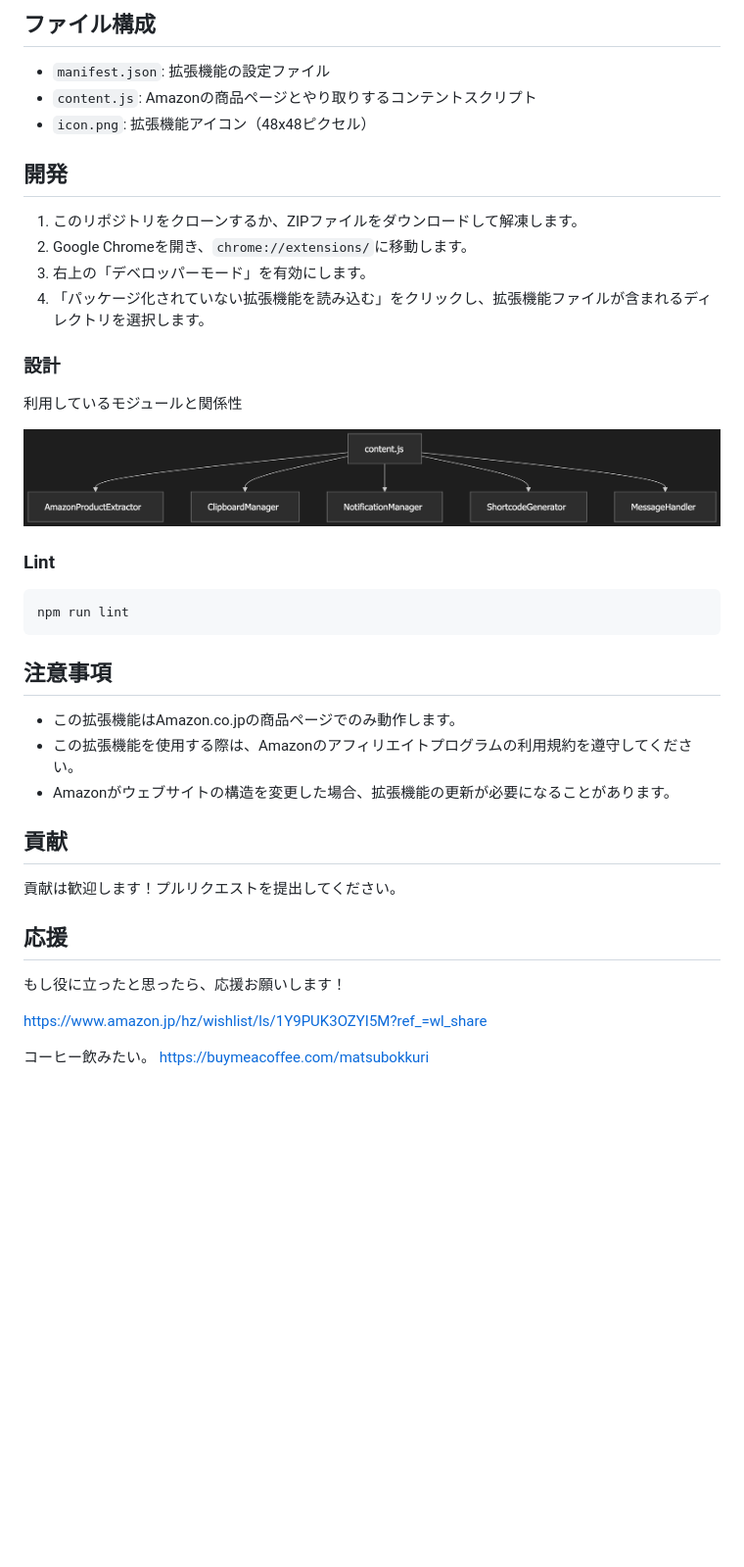
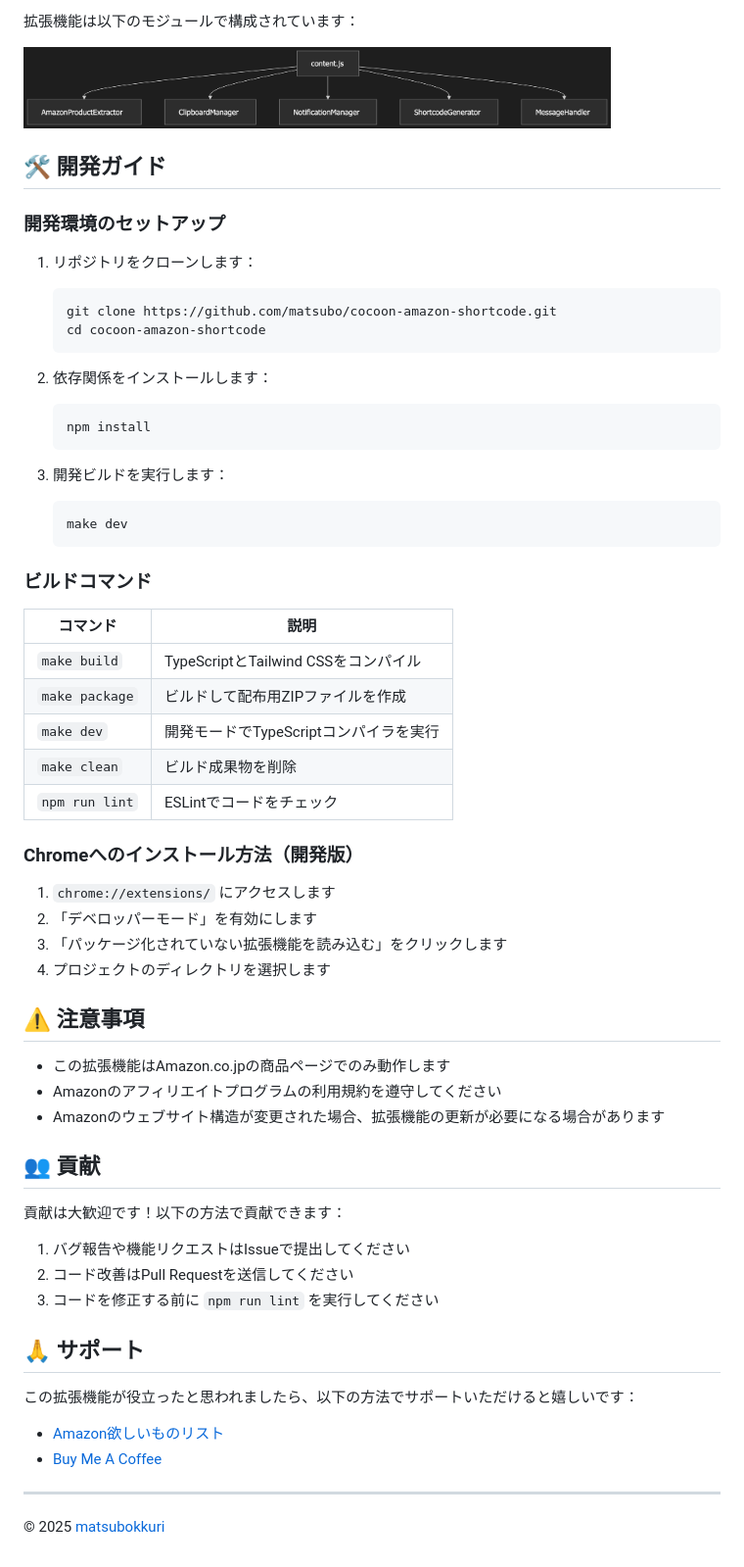
Before and after one commit to matsubo/cocoon-amazon-shortcode, a Markdown page: README.md, the part around the change printed below. Shown: that part at 98% size. Rendered like a GitHub page; blank space fills up the shorter version.

````diff
--- a/README.md
+++ b/README.md
@@ -69,47 +110,66 @@ Command + Shift + L
 
-## ファイル構成
+拡張機能は以下のモジュールで構成されています：
 
-- `manifest.json`: 拡張機能の設定ファイル
-- `content.js`: Amazonの商品ページとやり取りするコンテントスクリプト
-- `icon.png`: 拡張機能アイコン（48x48ピクセル）
+<img src="2025-04-21-11-30-41.png" alt="アーキテクチャ図" width="600">
 
-## 開発
+## 🛠️ 開発ガイド
 
-1. このリポジトリをクローンするか、ZIPファイルをダウンロードして解凍します。
-2. Google Chromeを開き、`chrome://extensions/`に移動します。
-3. 右上の「デベロッパーモード」を有効にします。
-4. 「パッケージ化されていない拡張機能を読み込む」をクリックし、拡張機能ファイルが含まれるディレクトリを選択します。
+### 開発環境のセットアップ
 
-### 設計
+1. リポジトリをクローンします：
+   ```bash
+   git clone https://github.com/matsubo/cocoon-amazon-shortcode.git
+   cd cocoon-amazon-shortcode
+   ```
 
-利用しているモジュールと関係性
+2. 依存関係をインストールします：
+   ```bash
+   npm install
+   ```
 
-![](2025-04-21-11-30-41.png)
+3. 開発ビルドを実行します：
+   ```bash
+   make dev
+   ```
 
+### ビルドコマンド
 
-### Lint
+| コマンド | 説明 |
+|---|---|
+| `make build` | TypeScriptとTailwind CSSをコンパイル |
+| `make package` | ビルドして配布用ZIPファイルを作成 |
+| `make dev` | 開発モードでTypeScriptコンパイラを実行 |
+| `make clean` | ビルド成果物を削除 |
+| `npm run lint` | ESLintでコードをチェック |
 
-```
-npm run lint
-```
+### Chromeへのインストール方法（開発版）
 
+1. `chrome://extensions/` にアクセスします
+2. 「デベロッパーモード」を有効にします
+3. 「パッケージ化されていない拡張機能を読み込む」をクリックします
+4. プロジェクトのディレクトリを選択します
 
-## 注意事項
+## ⚠️ 注意事項
 
-- この拡張機能はAmazon.co.jpの商品ページでのみ動作します。
-- この拡張機能を使用する際は、Amazonのアフィリエイトプログラムの利用規約を遵守してください。
-- Amazonがウェブサイトの構造を変更した場合、拡張機能の更新が必要になることがあります。
+- この拡張機能はAmazon.co.jpの商品ページでのみ動作します
+- Amazonのアフィリエイトプログラムの利用規約を遵守してください
+- Amazonのウェブサイト構造が変更された場合、拡張機能の更新が必要になる場合があります
 
-## 貢献
+## 👥 貢献
 
-貢献は歓迎します！プルリクエストを提出してください。
+貢献は大歓迎です！以下の方法で貢献できます：
 
-## 応援
+1. バグ報告や機能リクエストはIssueで提出してください
+2. コード改善はPull Requestを送信してください
+3. コードを修正する前に `npm run lint` を実行してください
 
-もし役に立ったと思ったら、応援お願いします！
+## 🙏 サポート
 
-https://www.amazon.jp/hz/wishlist/ls/1Y9PUK3OZYI5M?ref_=wl_share
+この拡張機能が役立ったと思われましたら、以下の方法でサポートいただけると嬉しいです：
 
+- [Amazon欲しいものリスト](https://www.amazon.jp/hz/wishlist/ls/1Y9PUK3OZYI5M?ref_=wl_share)
+- [Buy Me A Coffee](https://buymeacoffee.com/matsubokkuri)
 
-コーヒー飲みたい。
-https://buymeacoffee.com/matsubokkuri
+---
+
+© 2025 [matsubokkuri](https://x.com/matsubokkuri)
````
Also changed, not shown: other parts of README.md (+77 -36 lines), doc/options.png, 11 other files.
